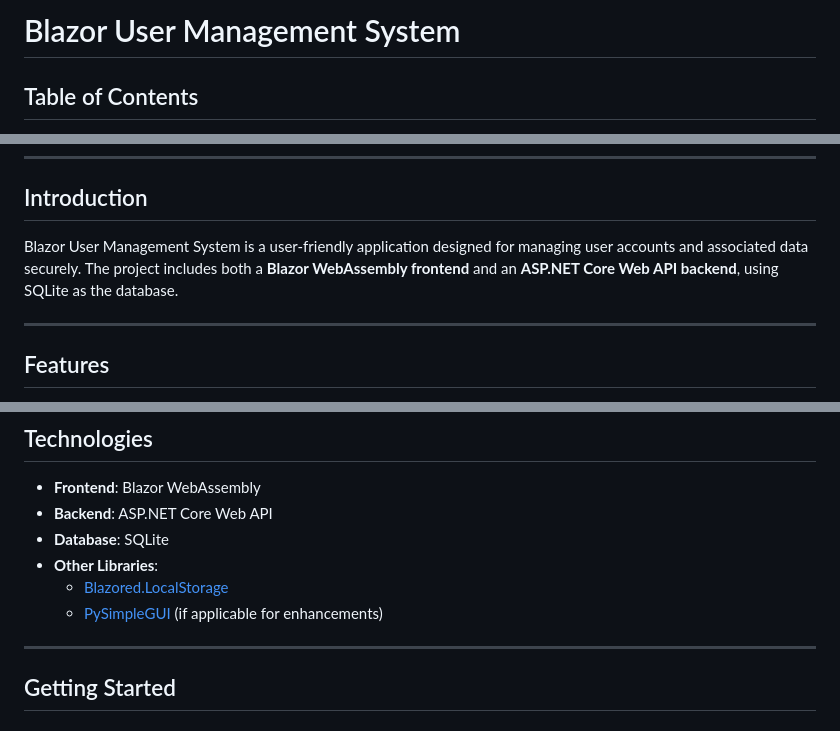
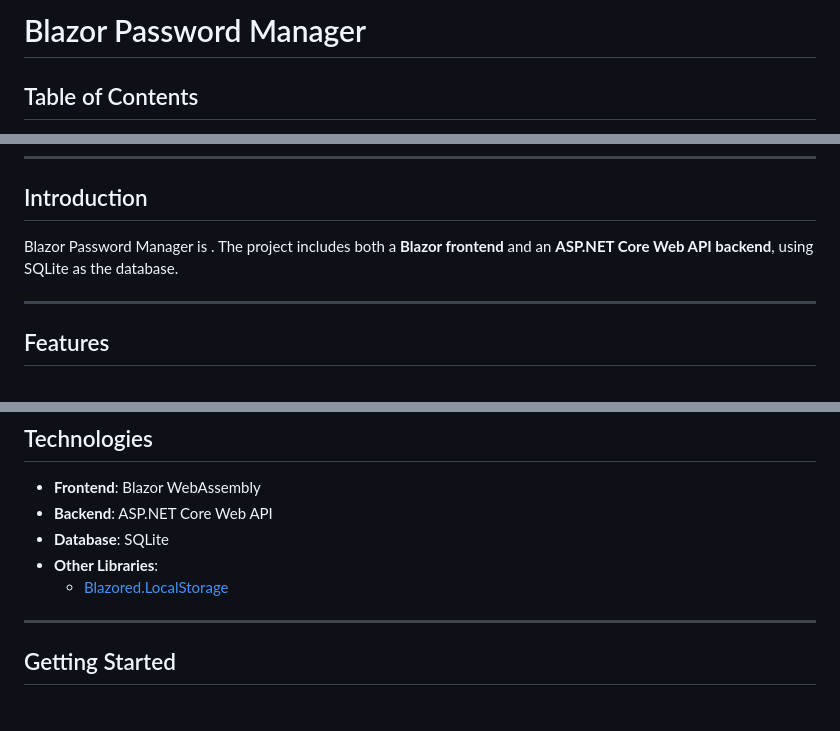
Before and after one commit to Yetalon/finalproject, a Markdown page: README.md, 3 parts joined by grey strips. Drawn GitHub-style.

```diff
--- a/README.md
+++ b/README.md
@@ -1,4 +1,4 @@
-# Blazor User Management System
+# Blazor Password Manager
 
 ## Table of Contents
 
@@ -16,7 +16,7 @@
 
 ## Introduction
 
-Blazor User Management System is a user-friendly application designed for managing user accounts and associated data securely. The project includes both a **Blazor WebAssembly frontend** and an **ASP.NET Core Web API backend**, using SQLite as the database.
+Blazor Password Manager is . The project includes both a **Blazor frontend** and an **ASP.NET Core Web API backend**, using SQLite as the database.
 
 ---
 
@@ -36,7 +36,6 @@ Blazor User Management System is a user-friendly application designed for managi
 - **Database**: SQLite
 - **Other Libraries**:
   - [Blazored.LocalStorage](https://github.com/Blazored/LocalStorage)
-  - [PySimpleGUI](https://pysimplegui.readthedocs.io/) (if applicable for enhancements)
 
 ---
 
```
